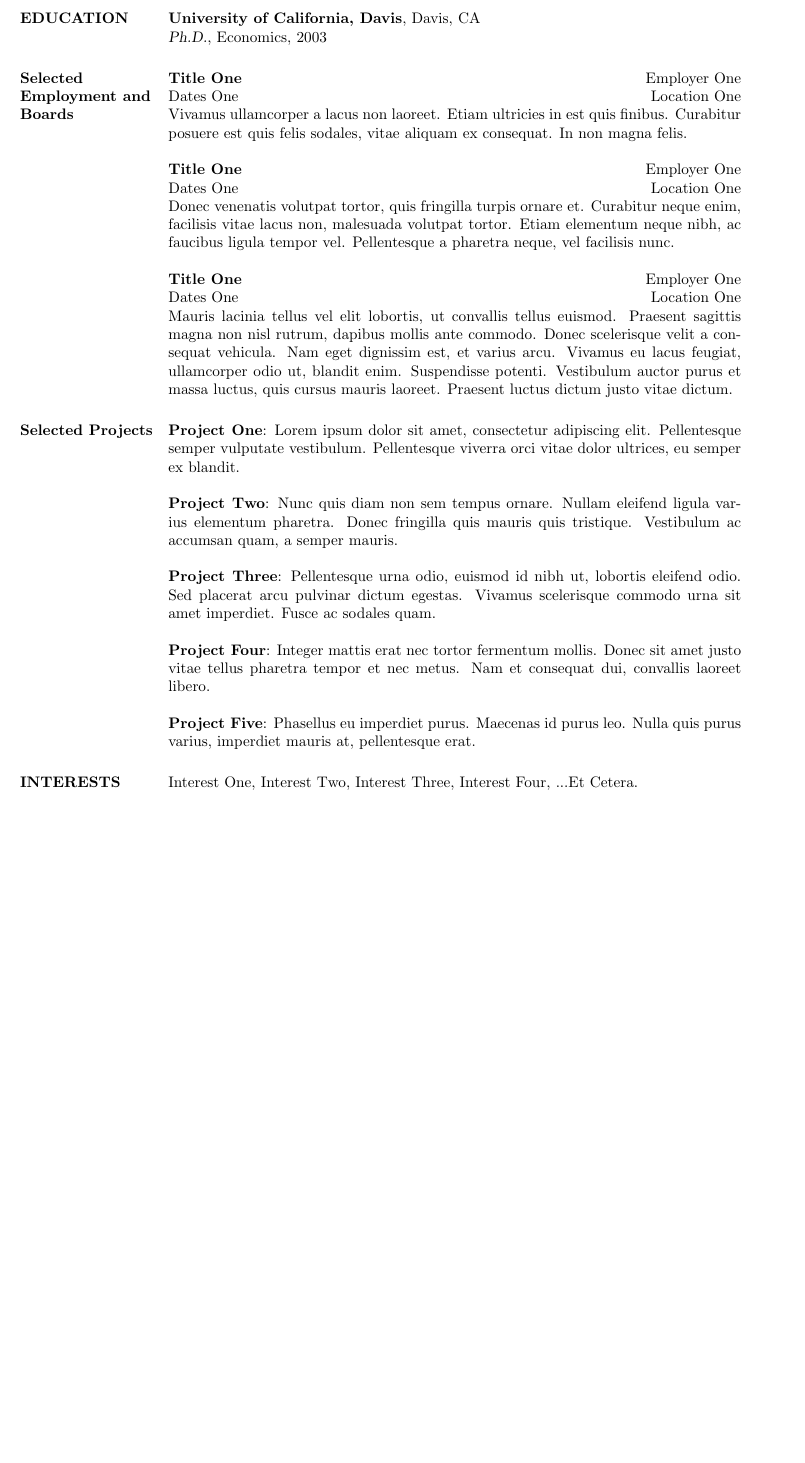
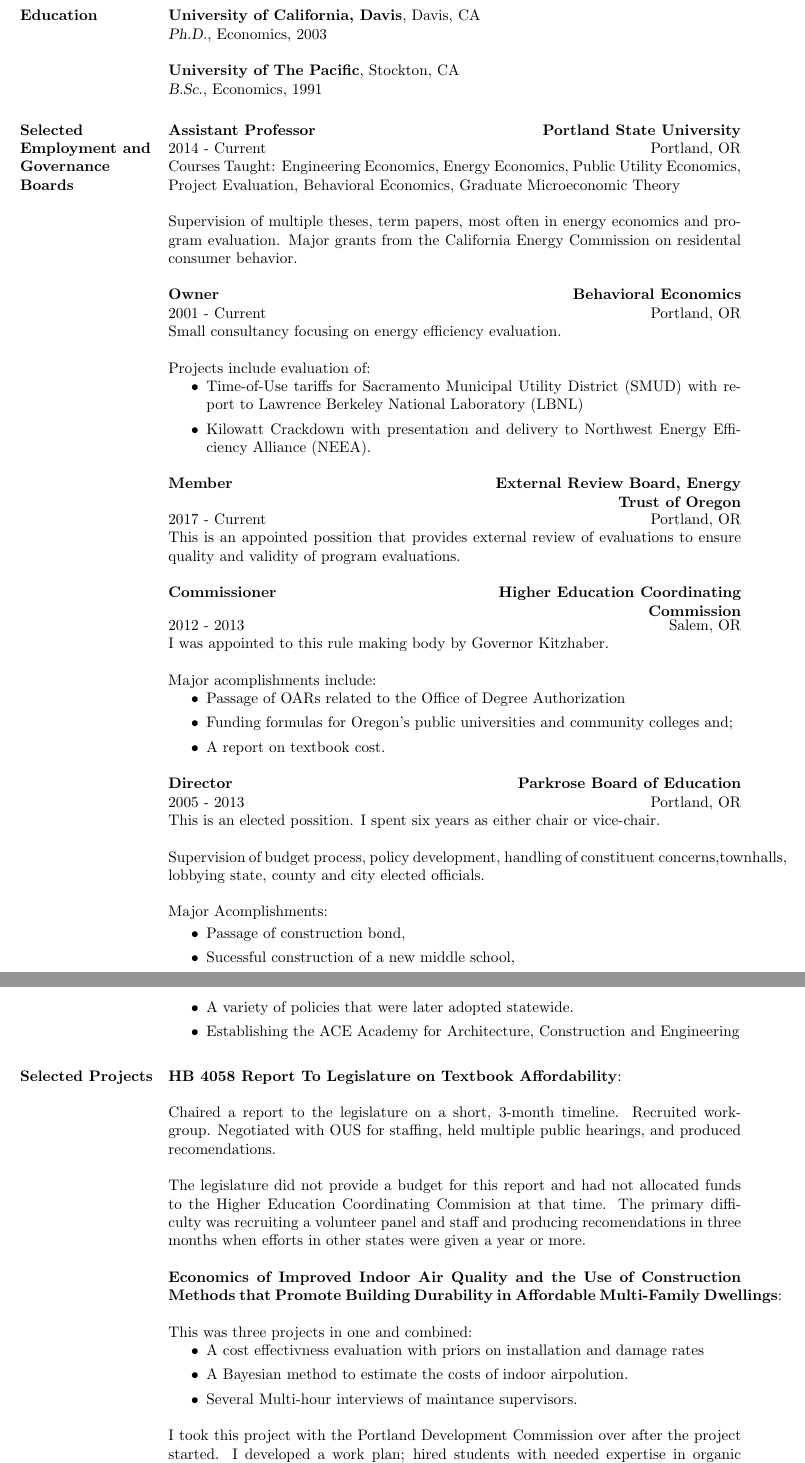
Before and after one commit to woodsjam/James-Woods-CV, a LaTeX CV (resume.tex): part of the page before the commit and two parts of pages 1 and 2 of 2 after it, the two joined at a grey line, cut so that both start at the same text, the shorter picture padded with empty space. Compiled offline with pdfLaTeX.

Commit message:
Draft short resume.

```diff
--- a/resume.tex
+++ b/resume.tex
@@ -47,6 +47,7 @@
 
 % Default font is the helvetica postscript font
 \usepackage{helvet}
+\usepackage{hyperref}
 
 % Increase text height
 \textheight=700pt
@@ -75,15 +76,19 @@
 %-------------------------------------------------------------------------------
 %	EDUCATION SECTION
 %-------------------------------------------------------------------------------
-\section{EDUCATION}
+\section{Education}
 \textbf{University of California, Davis}, Davis, CA\\
 {\sl Ph.D.}, Economics, 2003
+
+\textbf{University of The Pacific}, Stockton, CA\\
+{\sl B.Sc.}, Economics, 1991
+
 %-------------------------------------------------------------------------------
 
 %-------------------------------------------------------------------------------
 %	PROJECTS SECTION
 %-------------------------------------------------------------------------------
-\section{Selected Employment and Boards}
+\section{Selected Employment and Governance Boards}
 
 % Modify the format of each position
 \begin{format}
@@ -93,40 +98,78 @@
 \end{format}
 %-------------------------------------------------------------------------------
 
-\employer{Employer One}
-\location{Location One}
-\dates{Dates One}
-\title{\textbf{Title One}}
+\employer{\textbf{Portland State University}}
+\location{Portland, OR}
+\dates{2014 - Current}
+\title{\textbf{Assistant Professor}}
 \begin{position}
-Vivamus ullamcorper a lacus non laoreet. Etiam ultricies in est quis finibus.
-Curabitur posuere est quis felis sodales, vitae aliquam ex consequat. In non
-magna felis.
+Courses Taught: Engineering Economics, Energy Economics, Public Utility Economics, Project Evaluation, Behavioral Economics, Graduate Microeconomic Theory
+
+Supervision of multiple theses, term papers, most often in energy economics and program evaluation. Major grants from the California Energy Commission on residental consumer behavior.
+
 \end{position}
 
-\employer{Employer One}
-\location{Location One}
-\dates{Dates One}
-\title{\textbf{Title One}}
+\employer{\textbf{Behavioral Economics}}
+\location{Portland, OR}
+\dates{2001 - Current}
+\title{\textbf{Owner}}
 \begin{position}
-Donec venenatis volutpat tortor, quis fringilla turpis ornare et. Curabitur
-neque enim, facilisis vitae lacus non, malesuada volutpat tortor. Etiam
-elementum neque nibh, ac faucibus ligula tempor vel. Pellentesque a pharetra
-neque, vel facilisis nunc.
+Small consultancy focusing on energy efficiency evaluation.
+
+Projects include evaluation of:
+\begin{itemize}
+\item Time-of-Use tariffs for Sacramento Municipal Utility District (SMUD) with report to Lawrence Berkeley National Laboratory (LBNL)
+\item Kilowatt Crackdown with presentation  and delivery to Northwest Energy Efficiency Alliance (NEEA).
+\end{itemize}
+
 \end{position}
 
-\employer{Employer One}
-\location{Location One}
-\dates{Dates One}
-\title{\textbf{Title One}}
+\employer{\textbf{External Review Board, Energy Trust of Oregon}}
+\location{Portland, OR}
+\dates{2017 - Current}
+\title{\textbf{Member}}
 \begin{position}
-Mauris lacinia tellus vel elit lobortis, ut convallis tellus euismod. Praesent
-sagittis magna non nisl rutrum, dapibus mollis ante commodo. Donec scelerisque
-velit a consequat vehicula. Nam eget dignissim est, et varius arcu. Vivamus eu
-lacus feugiat, ullamcorper odio ut, blandit enim. Suspendisse potenti.
-Vestibulum auctor purus et massa luctus, quis cursus mauris laoreet. Praesent
-luctus dictum justo vitae dictum.
+This is an appointed possition that provides external review of evaluations to ensure quality and validity of program evaluations.
+
+
 \end{position}
 
+
+\employer{\textbf{Higher Education Coordinating Commission}}
+\location{Salem, OR}
+\dates{2012 - 2013}
+\title{\textbf{Commissioner}}
+\begin{position}
+I was appointed to this rule making body by Governor Kitzhaber.
+
+Major acomplishments include:
+\begin{itemize}
+\item Passage of OARs related to the Office of Degree Authorization
+\item Funding formulas for Oregon's public universities and community colleges and;
+\item A report on textbook cost.
+\end{itemize}
+
+\end{position}
+
+\employer{\textbf{Parkrose Board of Education}}
+\location{Portland, OR}
+\dates{2005 - 2013}
+\title{\textbf{Director}}
+\begin{position}
+This is an elected possition.  I spent six years as either chair or vice-chair.
+
+Supervision of budget process, policy development, handling of constituent concerns,townhalls, lobbying state, county and city elected officials.
+
+Major Acomplishments:
+
+\begin{itemize}
+\item Passage of construction bond,
+\item Sucessful construction of a new middle school,
+\item A variety of policies that were later adopted statewide.
+\item Establishing the ACE Academy for Architecture, Construction and Engineering
+\end{itemize}
+
+\end{position}
 
 %-------------------------------------------------------------------------------
 
@@ -151,39 +194,33 @@ luctus dictum justo vitae dictum.
 %-------------------------------------------------------------------------------
 \section{Selected Projects}
 \par
-\textbf{Project One}:
-Lorem ipsum dolor sit amet, consectetur adipiscing elit. Pellentesque semper
-vulputate vestibulum. Pellentesque viverra orci vitae dolor ultrices, eu semper
-ex blandit.
+\textbf{HB 4058 Report To Legislature on Textbook Affordability}:
+
+Chaired a report to the legislature on a short, 3-month timeline.  Recruited workgroup. Negotiated with OUS for staffing, held multiple public hearings, and produced recomendations.
+
+The legislature did not provide a budget for this report and had not allocated funds to the Higher Education Coordinating Commision at that time.  The primary difficulty was recruiting a volunteer panel and staff and producing recomendations in three months when efforts in other states were given a year or more.
 
 \par
-\textbf{Project Two}:
-Nunc quis diam non sem tempus ornare. Nullam eleifend ligula varius
-elementum pharetra. Donec fringilla quis mauris quis tristique. Vestibulum ac
-accumsan quam, a semper mauris.
-\par
-\textbf{Project Three}:
-Pellentesque urna odio, euismod id nibh ut,  lobortis eleifend odio. Sed
-placerat arcu pulvinar dictum egestas. Vivamus  scelerisque commodo urna sit
-amet imperdiet. Fusce ac sodales quam.
 
-\par
-\textbf{Project Four}:
-Integer mattis erat nec tortor fermentum mollis. Donec sit amet justo vitae
-tellus pharetra tempor et nec metus. Nam et consequat dui, convallis laoreet
-libero.
+\textbf{Economics of Improved Indoor Air Quality and the Use of Construction Methods that Promote Building Durability in Affordable Multi-Family Dwellings}:
 
-\par
-\textbf{Project Five}:
-Phasellus eu imperdiet purus. Maecenas id purus leo. Nulla quis purus varius,
-imperdiet mauris at, pellentesque erat.
+This was three projects in one and combined:
+\begin{itemize}
+\item A cost effectivness evaluation with priors on installation and damage rates
+\item A Bayesian method to estimate the costs of indoor airpolution.
+\item Several Multi-hour interviews of maintance supervisors.
+\end{itemize}
+
+I took this project with the Portland  Development Commission over after the project started. I developed a work plan; hired students with needed expertise in organic chemistry, content analysis, ethnographic interviews and Bayesian statistics and; and managed the project to completion.
+
+
 
 
 %-------------------------------------------------------------------------------
 %	Interests
 %-------------------------------------------------------------------------------
-\section{INTERESTS}
-Interest One, Interest Two, Interest Three, Interest Four, ...Et Cetera.
+% \section{INTERESTS}
+% Interest One, Interest Two, Interest Three, Interest Four, ...Et Cetera.
 %-------------------------------------------------------------------------------
 \end{resume}
 \end{document}
```
Also changed, not shown: vita_current.tex (+14 -14 lines), resume.pdf, vita_current.pdf, resume.tex (2 more changed lines), 4 other files.
